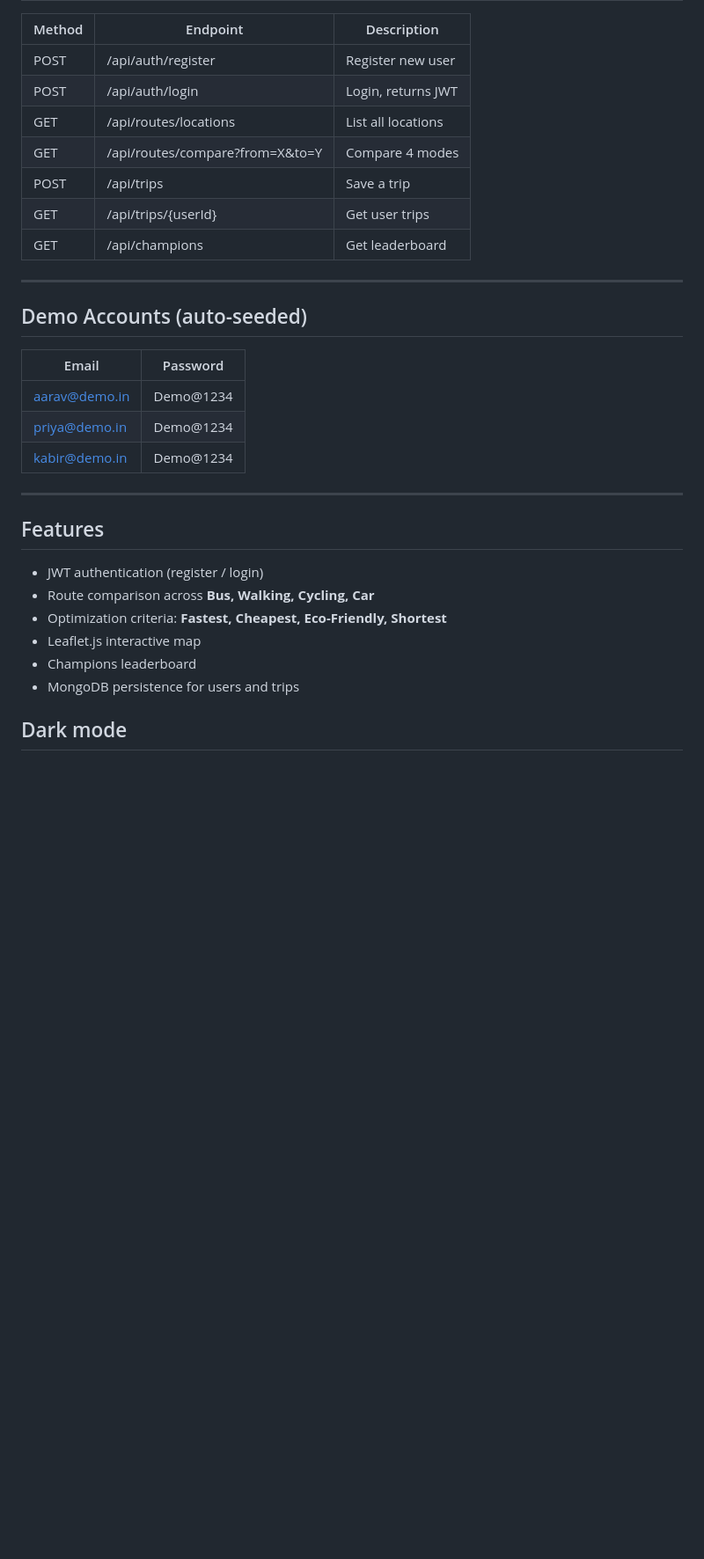
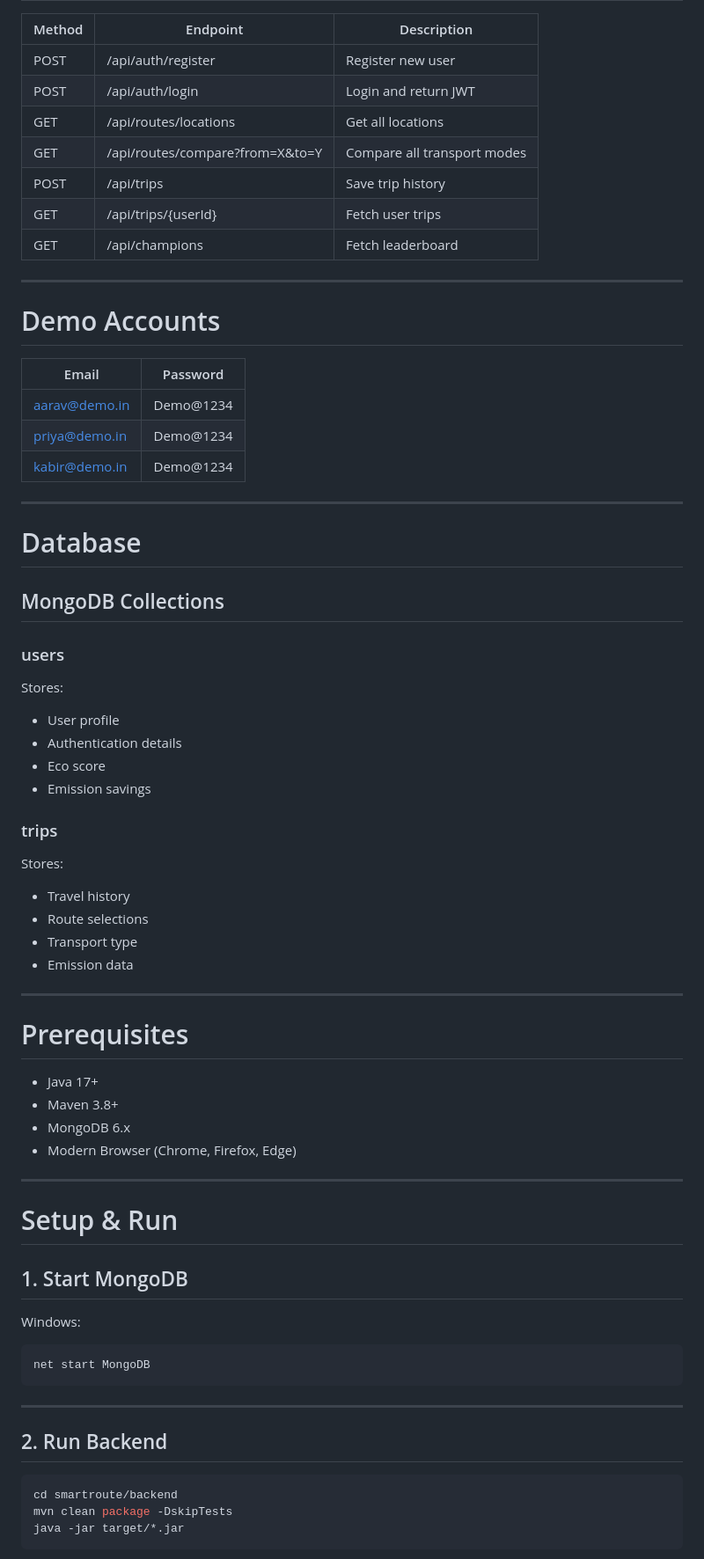
Before and after one commit to ayush95922/Route-Optimizer, a Markdown page: README.md, the part around one of its changes. Shown at 88% size. Drawn GitHub-style; blank space fills up the shorter version.

Commit message:
Revise README for improved feature descriptions
Updated README to enhance clarity and detail about features, tech stack, and user engagement.

````diff
--- a/README.md
+++ b/README.md
@@ -99,32 +234,70 @@ Open `smartroute/frontend/index.html` in your browser.
 | Method | Endpoint | Description |
 |--------|----------|-------------|
 | POST | /api/auth/register | Register new user |
-| POST | /api/auth/login | Login, returns JWT |
-| GET | /api/routes/locations | List all locations |
-| GET | /api/routes/compare?from=X&to=Y | Compare 4 modes |
-| POST | /api/trips | Save a trip |
-| GET | /api/trips/{userId} | Get user trips |
-| GET | /api/champions | Get leaderboard |
+| POST | /api/auth/login | Login and return JWT |
+| GET | /api/routes/locations | Get all locations |
+| GET | /api/routes/compare?from=X&to=Y | Compare all transport modes |
+| POST | /api/trips | Save trip history |
+| GET | /api/trips/{userId} | Fetch user trips |
+| GET | /api/champions | Fetch leaderboard |
 
 ---
 
-## Demo Accounts (auto-seeded)
+# Demo Accounts
 
 | Email | Password |
-|---|---|
+|------|-----------|
 | aarav@demo.in | Demo@1234 |
 | priya@demo.in | Demo@1234 |
 | kabir@demo.in | Demo@1234 |
 
 ---
 
-## Features
+# Database
 
-- JWT authentication (register / login)
-- Route comparison across **Bus, Walking, Cycling, Car**
-- Optimization criteria: **Fastest, Cheapest, Eco-Friendly, Shortest**
-- Leaflet.js interactive map
-- Champions leaderboard
-- MongoDB persistence for users and trips
+## MongoDB Collections
 
-## Dark mode
+### users
+Stores:
+- User profile
+- Authentication details
+- Eco score
+- Emission savings
+
+### trips
+Stores:
+- Travel history
+- Route selections
+- Transport type
+- Emission data
+
+---
+
+# Prerequisites
+
+- Java 17+
+- Maven 3.8+
+- MongoDB 6.x
+- Modern Browser (Chrome, Firefox, Edge)
+
+---
+
+# Setup & Run
+
+## 1. Start MongoDB
+
+Windows:
+```bash
+net start MongoDB
+```
+
+---
+
+## 2. Run Backend
+
+```bash
+cd smartroute/backend
+mvn clean package -DskipTests
+java -jar target/*.jar
+```
+
````
Also changed, not shown: other parts of README.md (+256 -61 lines).
